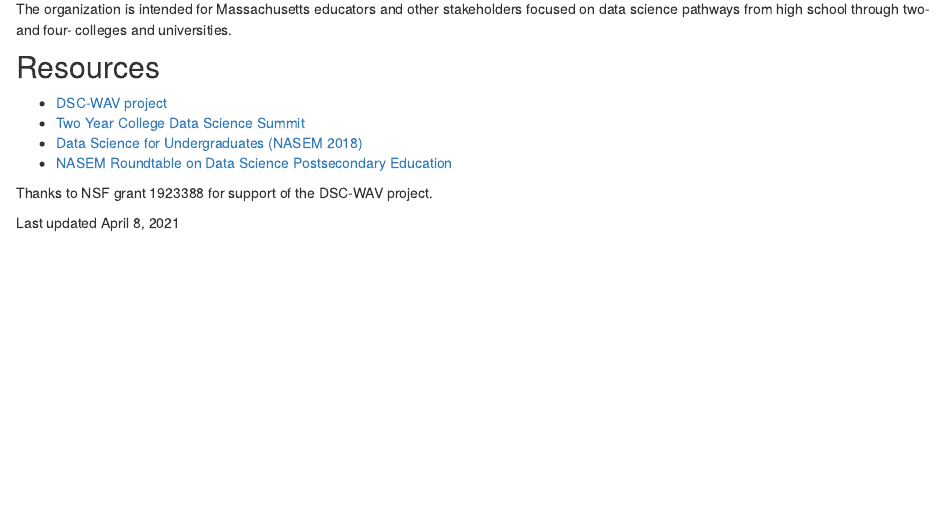
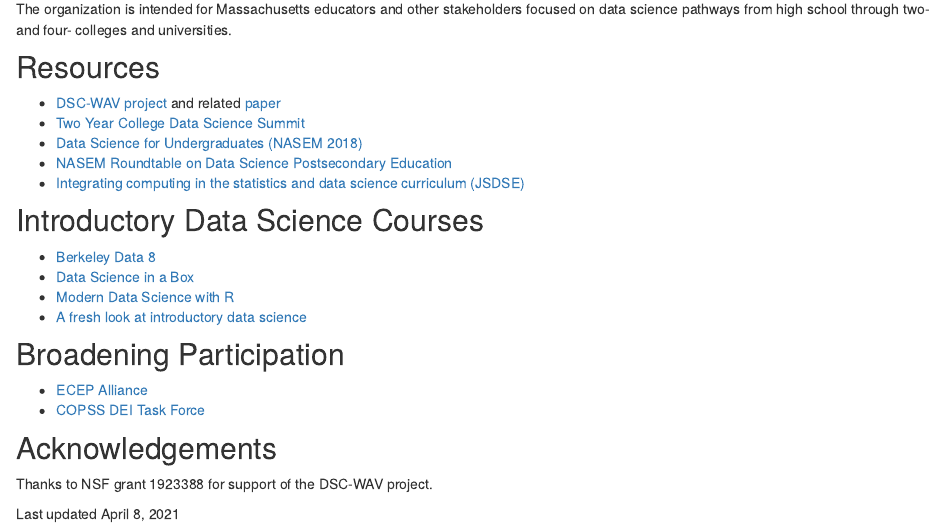
Before and after one commit to DSC-WAV/ma-ds-pathways, an R Markdown document (index.Rmd): the page in a window 1100 px wide, from 170 px down. Rendered offline with R 4.5, knitr and Pandoc, with nearby package versions; drawn as R Markdown's standard HTML page in place of the format the file asks for.

Commit message:
Pushed changes to website

```diff
--- a/index.Rmd
+++ b/index.Rmd
@@ -17,10 +17,25 @@
 
 ## Resources
 
-- [DSC-WAV project](http://dsc-wav.github.io/www/)
+- [DSC-WAV project](http://dsc-wav.github.io/www/) and related [paper](https://hdsr.mitpress.mit.edu/pub/nvflcexe/release/1)
 - [Two Year College Data Science Summit](https://www.amstat.org/ASA/Education/Two-Year-College-Data-Science-Summit.aspx)
 - [Data Science for Undergraduates (NASEM 2018)](https://nas.edu/envisioningds)
 - [NASEM Roundtable on Data Science Postsecondary Education](https://www.nationalacademies.org/event/06-12-2019/roundtable-on-data-science-postsecondary-education-meeting-11)
+- [Integrating computing in the statistics and data science curriculum (JSDSE)](https://www.tandfonline.com/doi/full/10.1080/10691898.2020.1870416)
+
+## Introductory Data Science Courses
+
+- [Berkeley Data 8](http://data8.org)
+- [Data Science in a Box](https://datasciencebox.org)
+- [Modern Data Science with R](https://mdsr-book.github.io/mdsr2e)
+- [A fresh look at introductory data science](https://www.tandfonline.com/doi/full/10.1080/10691898.2020.1804497?src=recsys)
+
+## Broadening Participation
+
+- [ECEP Alliance](https://ecepalliance.org)
+- [COPSS DEI Task Force](https://community.amstat.org/copss/who/dei)
+
+## Acknowledgements
 
 Thanks to NSF grant 1923388 for support of the DSC-WAV project.
 
```
Also changed, not shown: docs/search.json, 1 other file.
